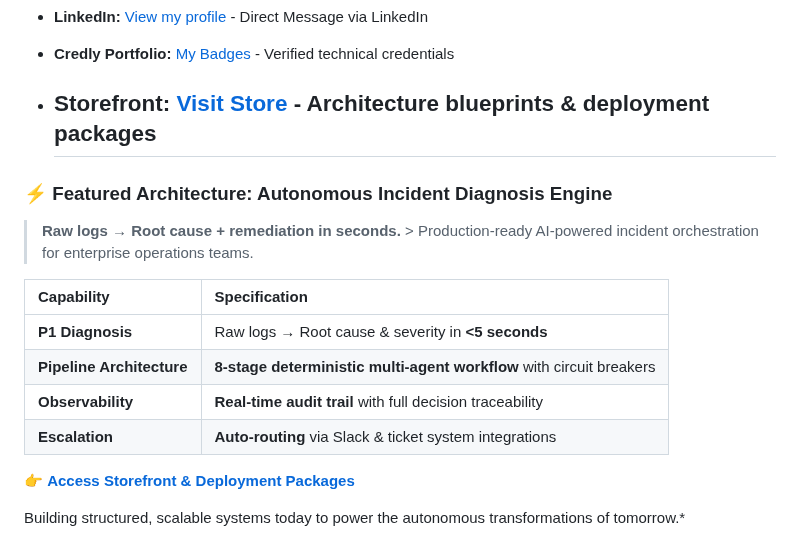
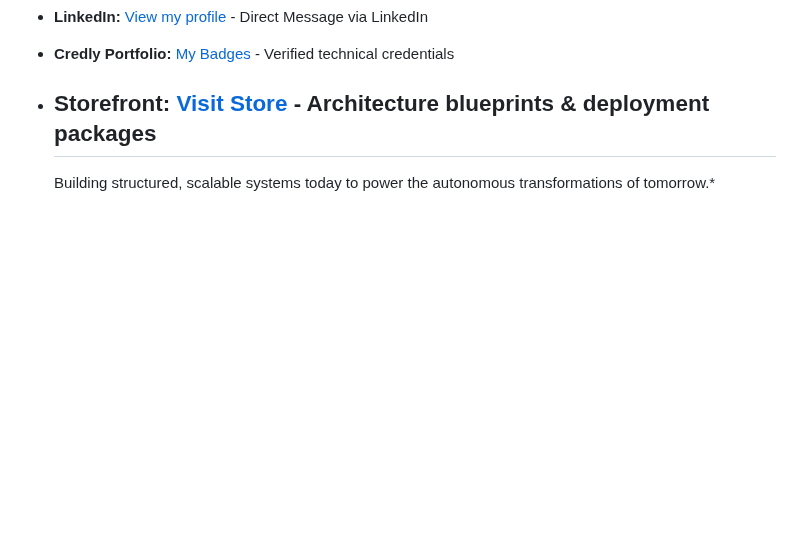
Before and after one commit to rcortez056-spec/Ramon-Cortez, a Markdown page: README.md, the part around the change. Drawn GitHub-style; blank space fills up the shorter version.

Commit message:
Remove featured architecture details from README
Removed featured architecture section for Autonomous Incident Diagnosis Engine from README.

```diff
--- a/README.md
+++ b/README.md
@@ -193,17 +193,6 @@ A high-impact revenue engine tracking active client acquisition pipelines, autom
 * **Storefront:** [Visit Store](https://store.ramoncortezai.com) - Architecture blueprints & deployment packages
   ---
 
-### ⚡ Featured Architecture: Autonomous Incident Diagnosis Engine
 
-> **Raw logs → Root cause + remediation in seconds.** > Production-ready AI-powered incident orchestration for enterprise operations teams.
-
-| Capability | Specification |
-| :--- | :--- |
-| **P1 Diagnosis** | Raw logs → Root cause & severity in **<5 seconds** |
-| **Pipeline Architecture** | **8-stage deterministic multi-agent workflow** with circuit breakers |
-| **Observability** | **Real-time audit trail** with full decision traceability |
-| **Escalation** | **Auto-routing** via Slack & ticket system integrations |
-
-👉 **[Access Storefront & Deployment Packages](https://store.ramoncortezai.com)**
 
   Building structured, scalable systems today to power the autonomous transformations of tomorrow.*
```
